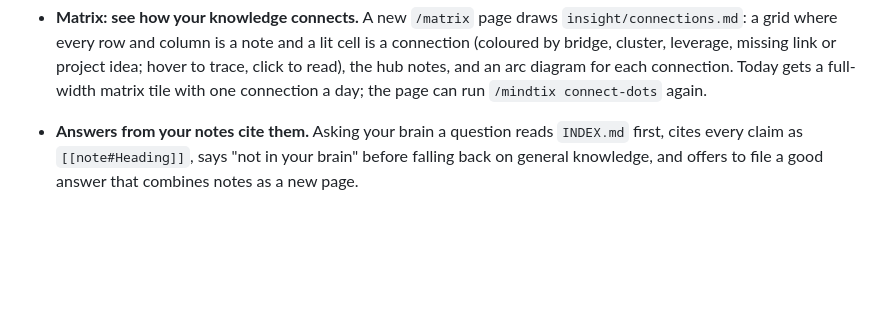
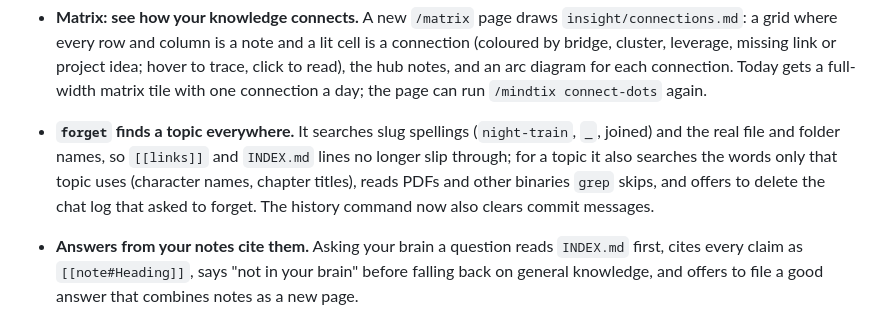
Before and after one commit to Cyrus-Gahatraj/mindtix, a Markdown page: CHANGELOG.md, the part around the change. GitHub-like rendering; blank space fills up the shorter version.

Commit message:
forget: find a topic everywhere
Search slug spellings and real file names (links, INDEX), the topic's own words
and quotes, PDFs and dot folders; offer to delete the chat log that asked; clear
commit messages when rewriting history.

Co-Authored-By: Claude Opus 5.5 <noreply@anthropic.com>

```diff
--- a/CHANGELOG.md
+++ b/CHANGELOG.md
@@ -19,6 +19,11 @@
   connection (coloured by bridge, cluster, leverage, missing link or project idea; hover to
   trace, click to read), the hub notes, and an arc diagram for each connection. Today gets a
   full-width matrix tile with one connection a day; the page can run `/mindtix connect-dots` again.
+- **`forget` finds a topic everywhere.** It searches slug spellings (`night-train`,
+  `_`, joined) and the real file and folder names, so `[[links]]` and `INDEX.md` lines no
+  longer slip through; for a topic it also searches the words only that topic uses (character
+  names, chapter titles), reads PDFs and other binaries `grep` skips, and offers to delete the
+  chat log that asked to forget. The history command now also clears commit messages.
 
 - **Answers from your notes cite them.** Asking your brain a question reads `INDEX.md` first,
   cites every claim as `[[note#Heading]]`, says "not in your brain" before falling back on
```
Also changed, not shown: 1 other file.
